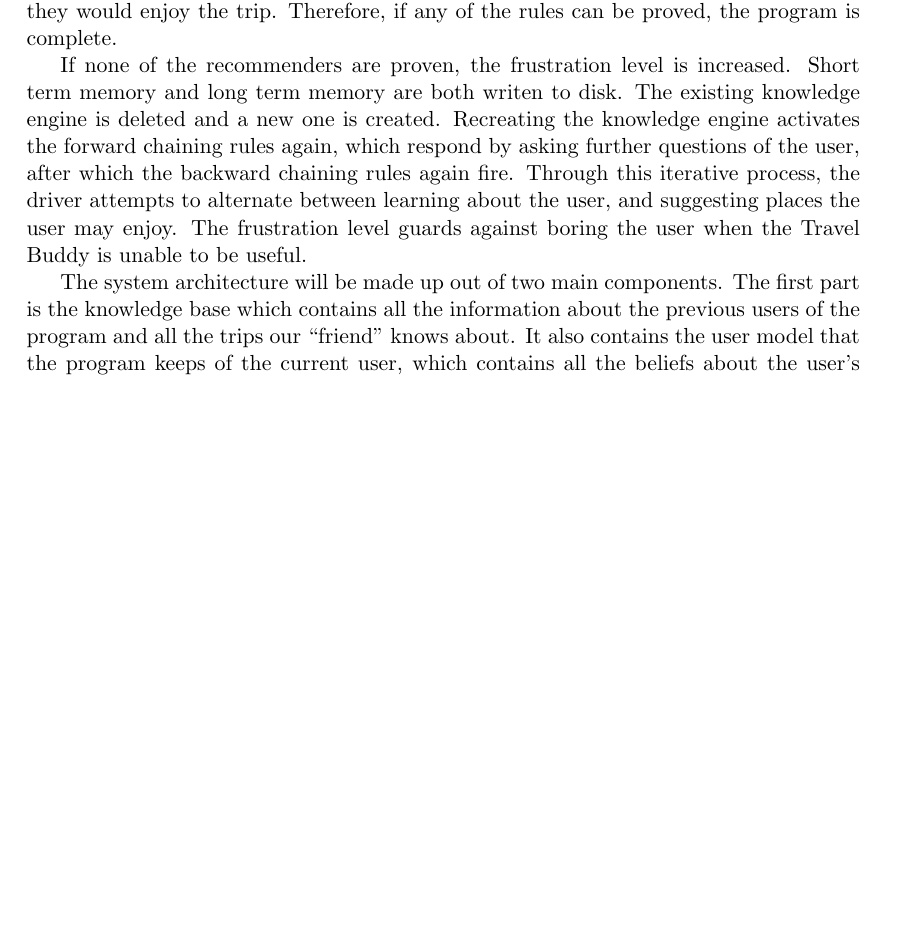
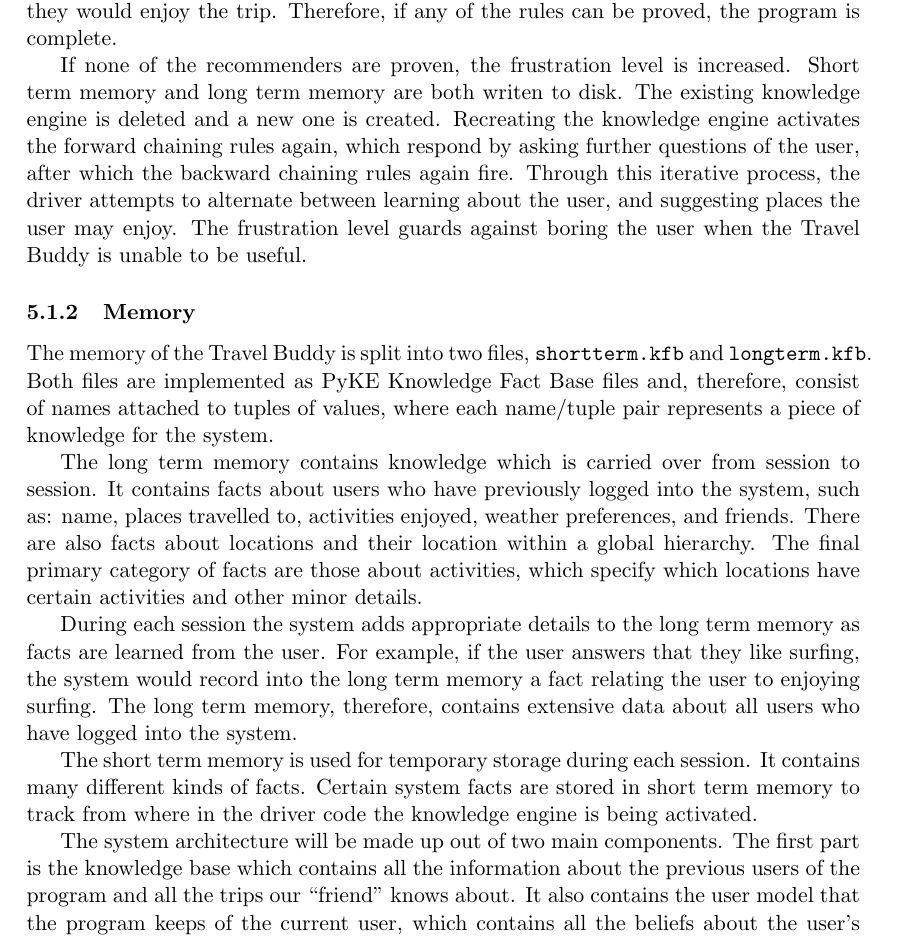
Before and after one commit to eatcrayons1980/compsci765, a LaTeX document (report/report.tex): part of page 5 of 8, cut so that both start at the same text, the shorter picture padded with empty space. Compiled offline with pdfLaTeX.

Commit message:
started writing about memory

```diff
--- a/report/report.tex
+++ b/report/report.tex
@@ -192,6 +192,20 @@
 
 If none of the recommenders are proven, the frustration level is increased. Short term memory and long term memory are both writen to disk. The existing knowledge engine is deleted and a new one is created. Recreating the knowledge engine activates the forward chaining rules again, which respond by asking further questions of the user, after which the backward chaining rules again fire. Through this iterative process, the driver attempts to alternate between learning about the user, and suggesting places the user may enjoy. The frustration level guards against boring the user when the Travel Buddy is unable to be useful.
 
+\subsubsection{Memory}
+The memory of the Travel Buddy is split into two files, \texttt{shortterm.kfb} and \texttt{longterm.kfb}. Both files are implemented as PyKE Knowledge Fact Base files and, therefore, consist of names attached to tuples of values, where each name/tuple pair represents a piece of knowledge for the system.
+
+The long term memory contains knowledge which is carried over from session to session. It contains facts about users who have previously logged into the system, such as: name, places travelled to, activities enjoyed, weather preferences, and friends. There are also facts about locations and their location within a global hierarchy. The final primary category of facts are those about activities, which specify which locations have certain activities and other minor details.
+
+During each session the system adds appropriate details to the long term memory as facts are learned from the user. For example, if the user answers that they like surfing, the system would record into the long term memory a fact relating the user to enjoying surfing. The long term memory, therefore, contains extensive data about all users who have logged into the system.
+
+The short term memory is used for temporary storage during each session. It contains many different kinds of facts. Certain system facts are stored in short term memory to track from where in the driver code the knowledge engine is being activated.
+
+
+
+
+
+
 
 The system architecture will be made up out of two main
 components. The first part is the knowledge base which contains all the
```
